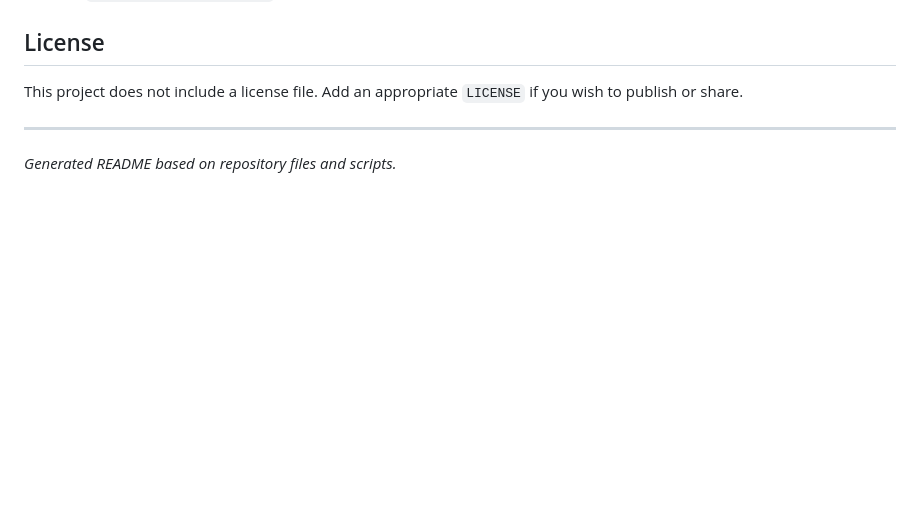
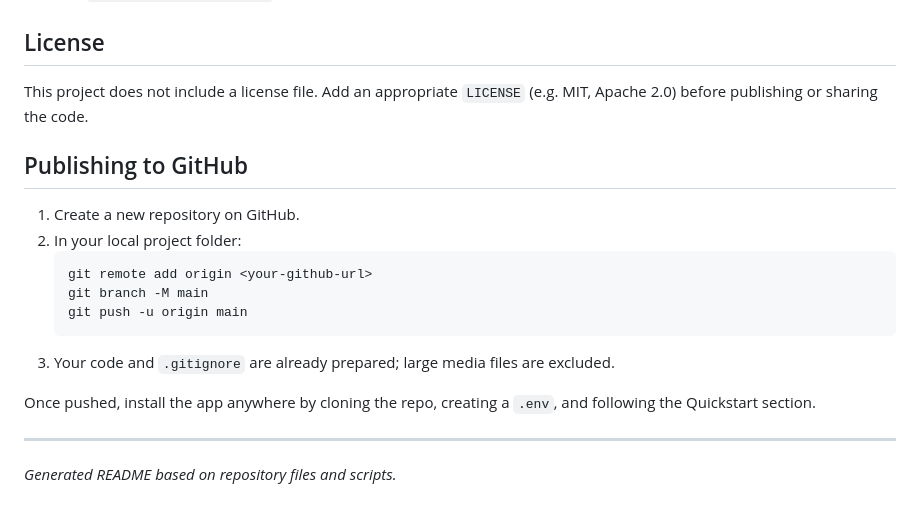
Before and after one commit to Kleart10/Multimedia-Database_MEDIA-PROCESSING, a Markdown page: README.md, the part around the change. Rendered like a GitHub page; blank space fills up the shorter version.

Commit message:
Initial commit

````diff
--- a/README.md
+++ b/README.md
@@ -138,7 +138,20 @@ gunicorn --bind 0.0.0.0:5000 "run:app"
 
 ## License
 
-This project does not include a license file. Add an appropriate `LICENSE` if you wish to publish or share.
+This project does not include a license file. Add an appropriate `LICENSE` (e.g. MIT, Apache 2.0) before publishing or sharing the code.
+
+## Publishing to GitHub
+
+1. Create a new repository on GitHub.
+2. In your local project folder:
+   ```bash
+   git remote add origin <your-github-url>
+   git branch -M main
+   git push -u origin main
+   ```
+3. Your code and `.gitignore` are already prepared; large media files are excluded.
+
+Once pushed, install the app anywhere by cloning the repo, creating a `.env`, and following the Quickstart section.
 
 ---
 
````
